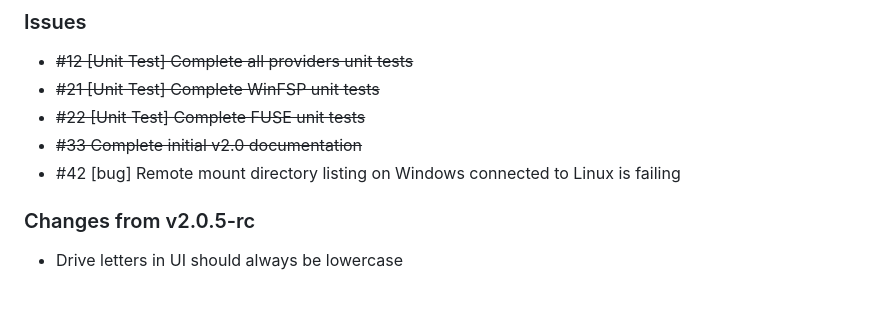
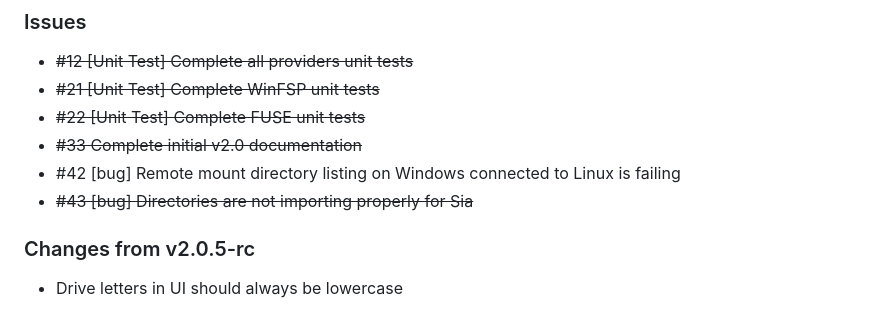
Before and after one commit to BlockStorage1/repertory, a Markdown page: CHANGELOG.md, the part around the change. Drawn GitHub-style.

```diff
--- a/CHANGELOG.md
+++ b/CHANGELOG.md
@@ -9,6 +9,7 @@
 * ~~\#22 [Unit Test] Complete FUSE unit tests~~
 * ~~\#33 Complete initial v2.0 documentation~~
 * \#42 [bug] Remote mount directory listing on Windows connected to Linux is failing
+* ~~\#43 [bug] Directories are not importing properly for Sia~~
 
 ### Changes from v2.0.5-rc
 
```
